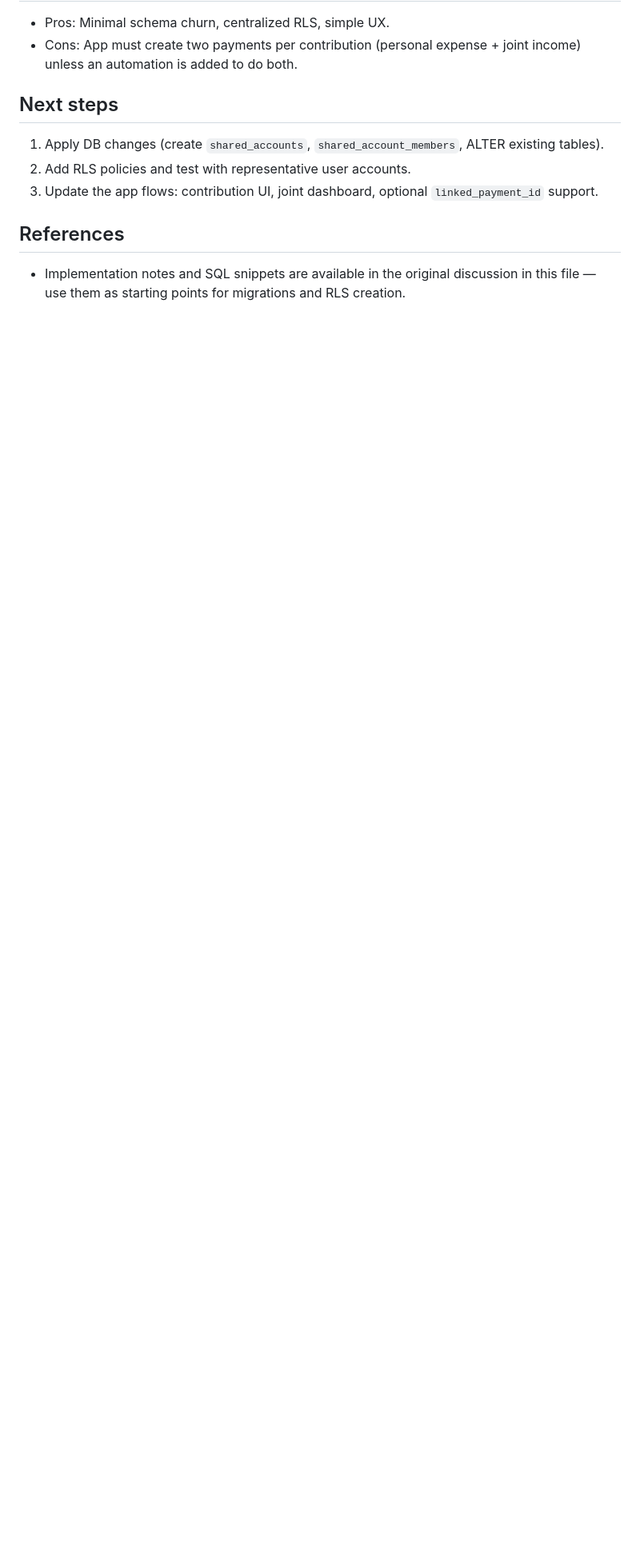
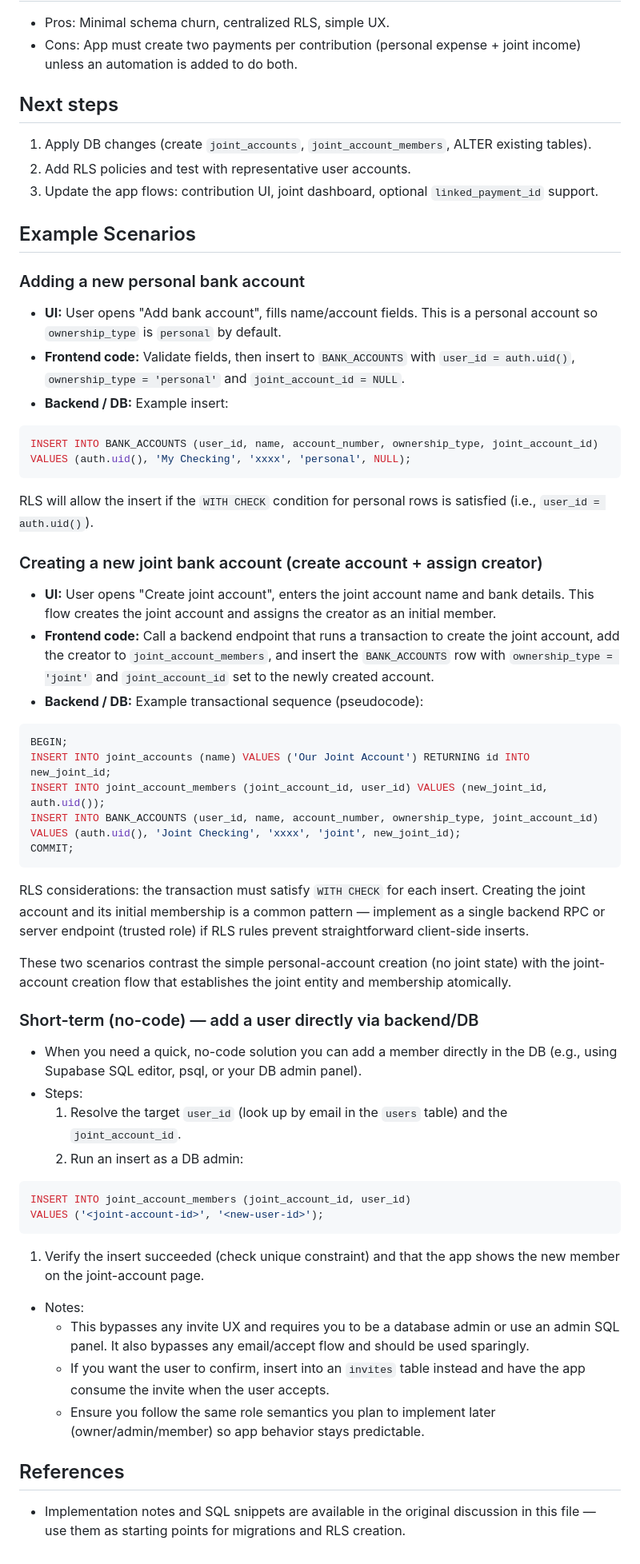
Before and after one commit to tomalcorn/finance-tracker, a Markdown page: docs/joint_workflow_plan.md, the part around one of its changes. Shown at 80% size. Drawn GitHub-style; blank space fills up the shorter version.

Commit message:
Added example scenarios and renamed shared -> joint

````diff
--- a/docs/joint_workflow_plan.md
+++ b/docs/joint_workflow_plan.md
@@ -89,9 +89,62 @@ This avoids a dedicated `joint_contributions` table; payments themselves form th
 
 ## Next steps
 
-1. Apply DB changes (create `shared_accounts`, `shared_account_members`, ALTER existing tables).
+1. Apply DB changes (create `joint_accounts`, `joint_account_members`, ALTER existing tables).
 2. Add RLS policies and test with representative user accounts.
 3. Update the app flows: contribution UI, joint dashboard, optional `linked_payment_id` support.
+
+## Example Scenarios
+
+### Adding a new personal bank account
+
+- **UI:** User opens "Add bank account", fills name/account fields. This is a personal account so `ownership_type` is `personal` by default.
+- **Frontend code:** Validate fields, then insert to `BANK_ACCOUNTS` with `user_id = auth.uid()`, `ownership_type = 'personal'` and `joint_account_id = NULL`.
+- **Backend / DB:** Example insert:
+
+```sql
+INSERT INTO BANK_ACCOUNTS (user_id, name, account_number, ownership_type, joint_account_id)
+VALUES (auth.uid(), 'My Checking', 'xxxx', 'personal', NULL);
+```
+
+RLS will allow the insert if the `WITH CHECK` condition for personal rows is satisfied (i.e., `user_id = auth.uid()`).
+
+### Creating a new joint bank account (create account + assign creator)
+
+- **UI:** User opens "Create joint account", enters the joint account name and bank details. This flow creates the joint account and assigns the creator as an initial member.
+- **Frontend code:** Call a backend endpoint that runs a transaction to create the joint account, add the creator to `joint_account_members`, and insert the `BANK_ACCOUNTS` row with `ownership_type = 'joint'` and `joint_account_id` set to the newly created account.
+- **Backend / DB:** Example transactional sequence (pseudocode):
+
+```sql
+BEGIN;
+INSERT INTO joint_accounts (name) VALUES ('Our Joint Account') RETURNING id INTO new_joint_id;
+INSERT INTO joint_account_members (joint_account_id, user_id) VALUES (new_joint_id, auth.uid());
+INSERT INTO BANK_ACCOUNTS (user_id, name, account_number, ownership_type, joint_account_id)
+VALUES (auth.uid(), 'Joint Checking', 'xxxx', 'joint', new_joint_id);
+COMMIT;
+```
+
+RLS considerations: the transaction must satisfy `WITH CHECK` for each insert. Creating the joint account and its initial membership is a common pattern — implement as a single backend RPC or server endpoint (trusted role) if RLS rules prevent straightforward client-side inserts.
+
+These two scenarios contrast the simple personal-account creation (no joint state) with the joint-account creation flow that establishes the joint entity and membership atomically.
+
+### Short-term (no-code) — add a user directly via backend/DB
+
+- When you need a quick, no-code solution you can add a member directly in the DB (e.g., using Supabase SQL editor, psql, or your DB admin panel).
+- Steps:
+  1. Resolve the target `user_id` (look up by email in the `users` table) and the `joint_account_id`.
+  2. Run an insert as a DB admin:
+
+```sql
+INSERT INTO joint_account_members (joint_account_id, user_id)
+VALUES ('<joint-account-id>', '<new-user-id>');
+```
+
+  1. Verify the insert succeeded (check unique constraint) and that the app shows the new member on the joint-account page.
+
+- Notes:
+  - This bypasses any invite UX and requires you to be a database admin or use an admin SQL panel. It also bypasses any email/accept flow and should be used sparingly.
+  - If you want the user to confirm, insert into an `invites` table instead and have the app consume the invite when the user accepts.
+  - Ensure you follow the same role semantics you plan to implement later (owner/admin/member) so app behavior stays predictable.
 
 ## References
 
````
Also changed, not shown: other parts of docs/joint_workflow_plan.md (+12 -12 lines).
